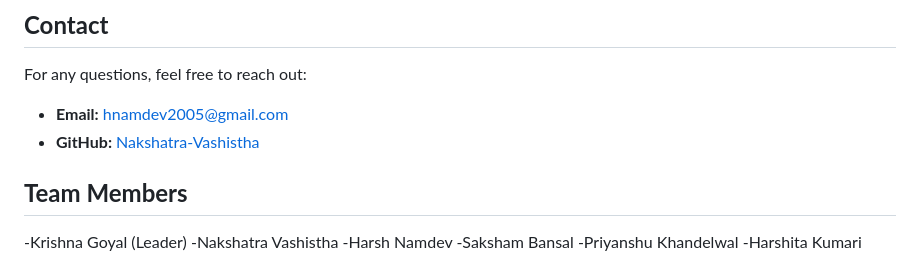
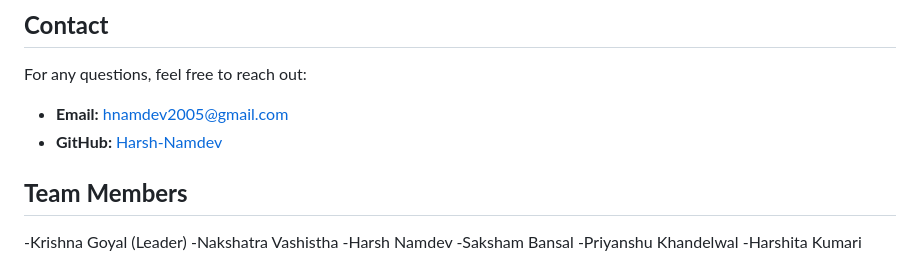
Before and after one commit to harshnamd/Smart-India-Hackathon-2024-Team-DevDynamos--Main-REPO, a Markdown page: README.md, the part around the change. Rendered like a GitHub page.

```diff
--- a/README.md
+++ b/README.md
@@ -92,7 +92,7 @@ We welcome contributions! Please follow these steps if you'd like to contribute:
 For any questions, feel free to reach out:
 
 - **Email:** hnamdev2005@gmail.com
-- **GitHub:** [Nakshatra-Vashistha](https://github.com/harshnamd)
+- **GitHub:** [Harsh-Namdev](https://github.com/harshnamd)
 
 ## **Team Members**
 
```
